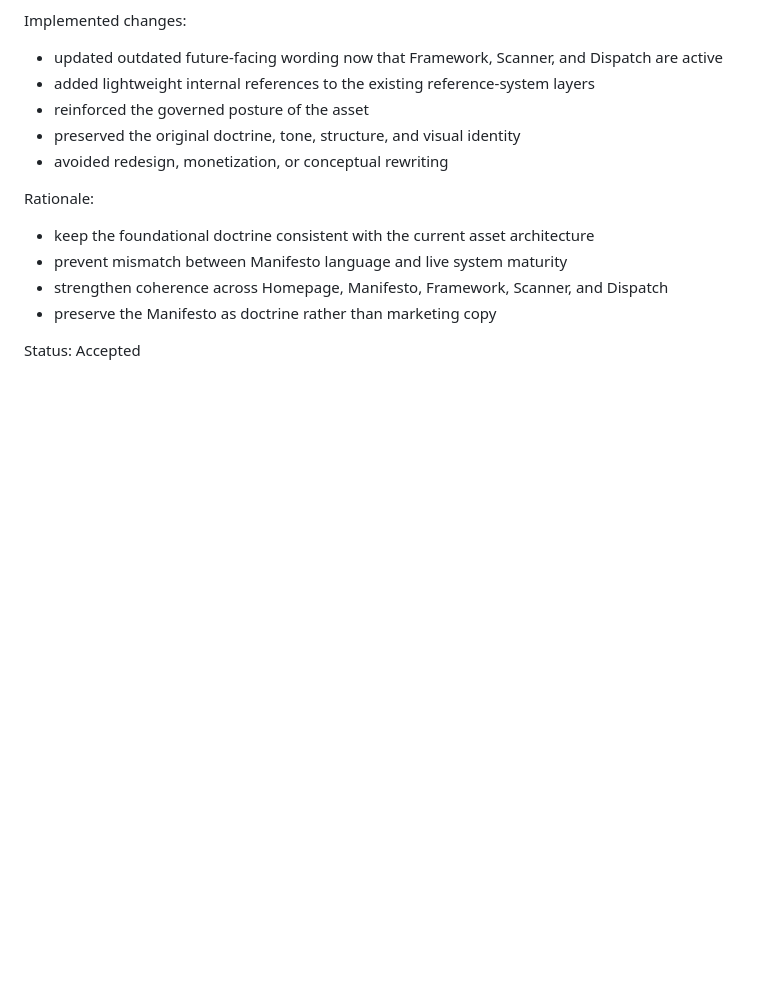
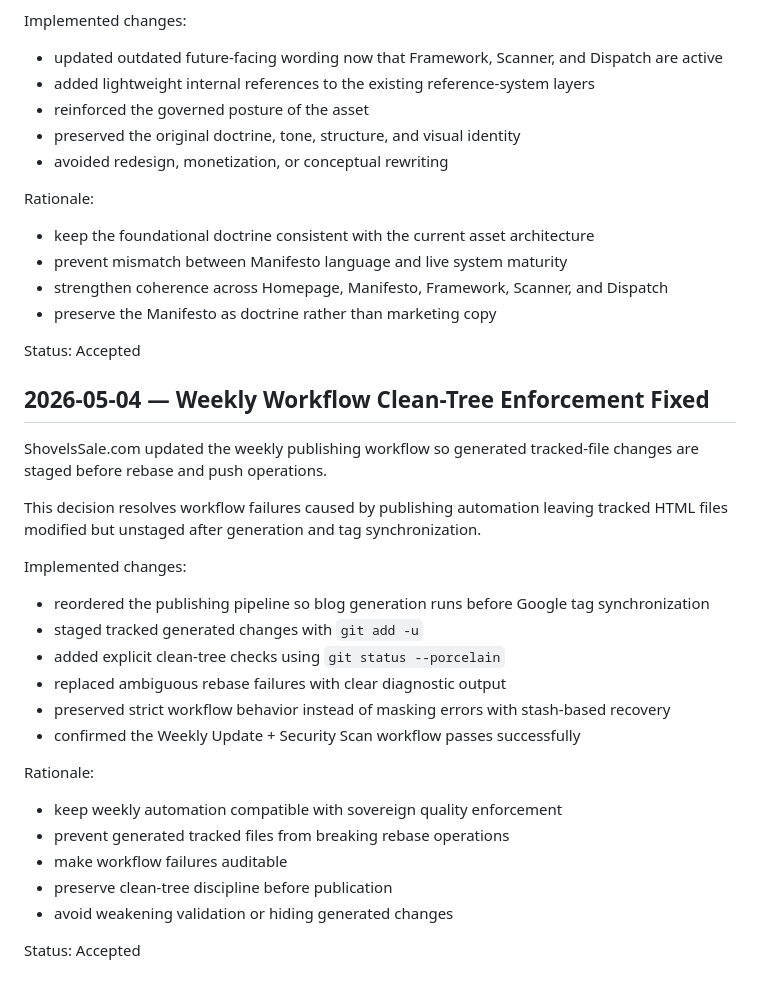
Before and after one commit to Sohadot/ShovelsSale, a Markdown page: DECISION_LOG.md, the part around the change. Drawn GitHub-style; blank space fills up the shorter version.

Commit message:
Fix weekly workflow by enforcing clean-tree checks
Updated the weekly publishing workflow to ensure generated tracked-file changes are staged before rebase and push operations. This resolves workflow failures and enhances automation reliability.

```diff
--- a/DECISION_LOG.md
+++ b/DECISION_LOG.md
@@ -233,3 +233,26 @@ Rationale:
 - preserve the Manifesto as doctrine rather than marketing copy
 
 Status: Accepted
+
+## 2026-05-04 — Weekly Workflow Clean-Tree Enforcement Fixed
+
+ShovelsSale.com updated the weekly publishing workflow so generated tracked-file changes are staged before rebase and push operations.
+
+This decision resolves workflow failures caused by publishing automation leaving tracked HTML files modified but unstaged after generation and tag synchronization.
+
+Implemented changes:
+- reordered the publishing pipeline so blog generation runs before Google tag synchronization
+- staged tracked generated changes with `git add -u`
+- added explicit clean-tree checks using `git status --porcelain`
+- replaced ambiguous rebase failures with clear diagnostic output
+- preserved strict workflow behavior instead of masking errors with stash-based recovery
+- confirmed the Weekly Update + Security Scan workflow passes successfully
+
+Rationale:
+- keep weekly automation compatible with sovereign quality enforcement
+- prevent generated tracked files from breaking rebase operations
+- make workflow failures auditable
+- preserve clean-tree discipline before publication
+- avoid weakening validation or hiding generated changes
+
+Status: Accepted
```
